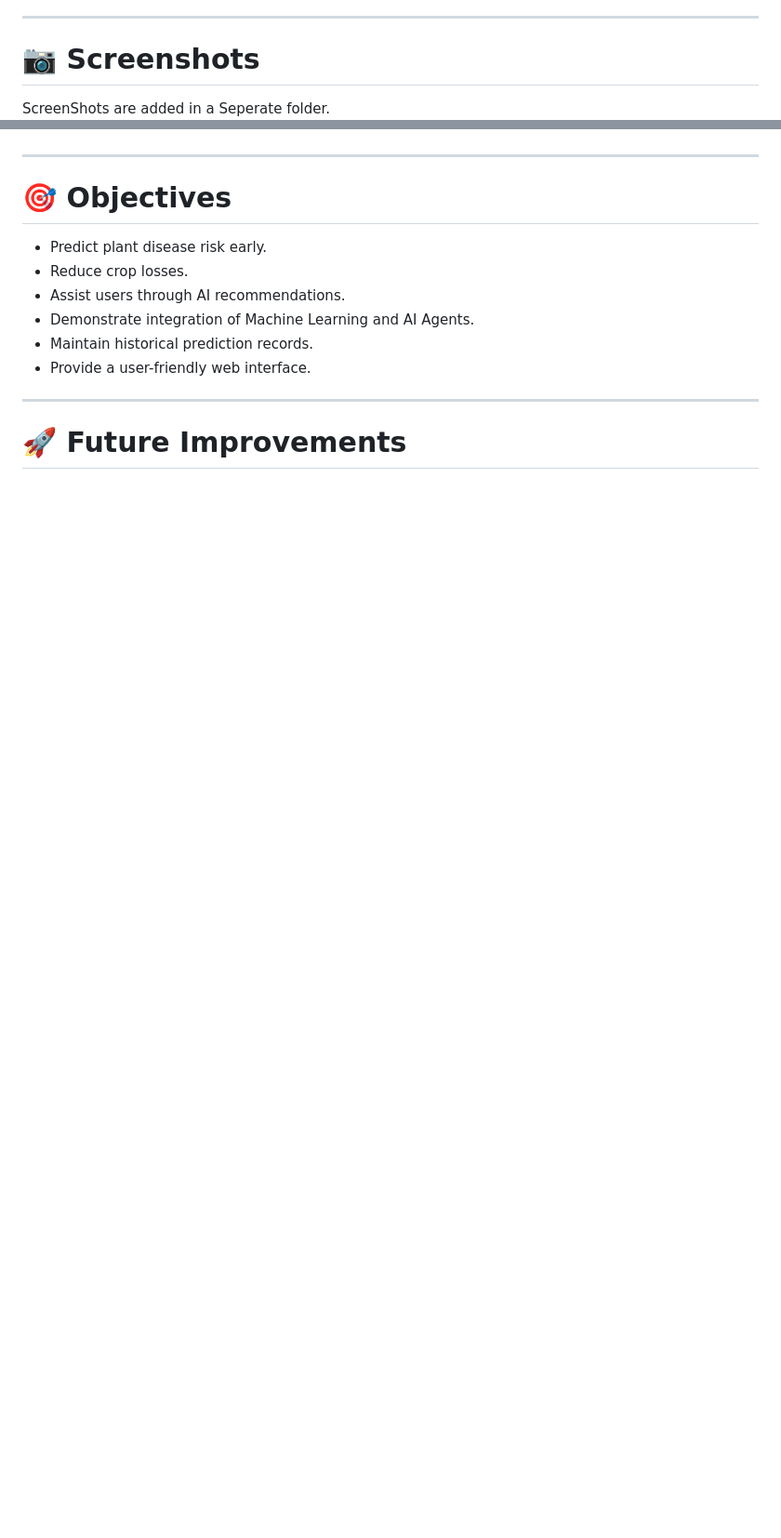
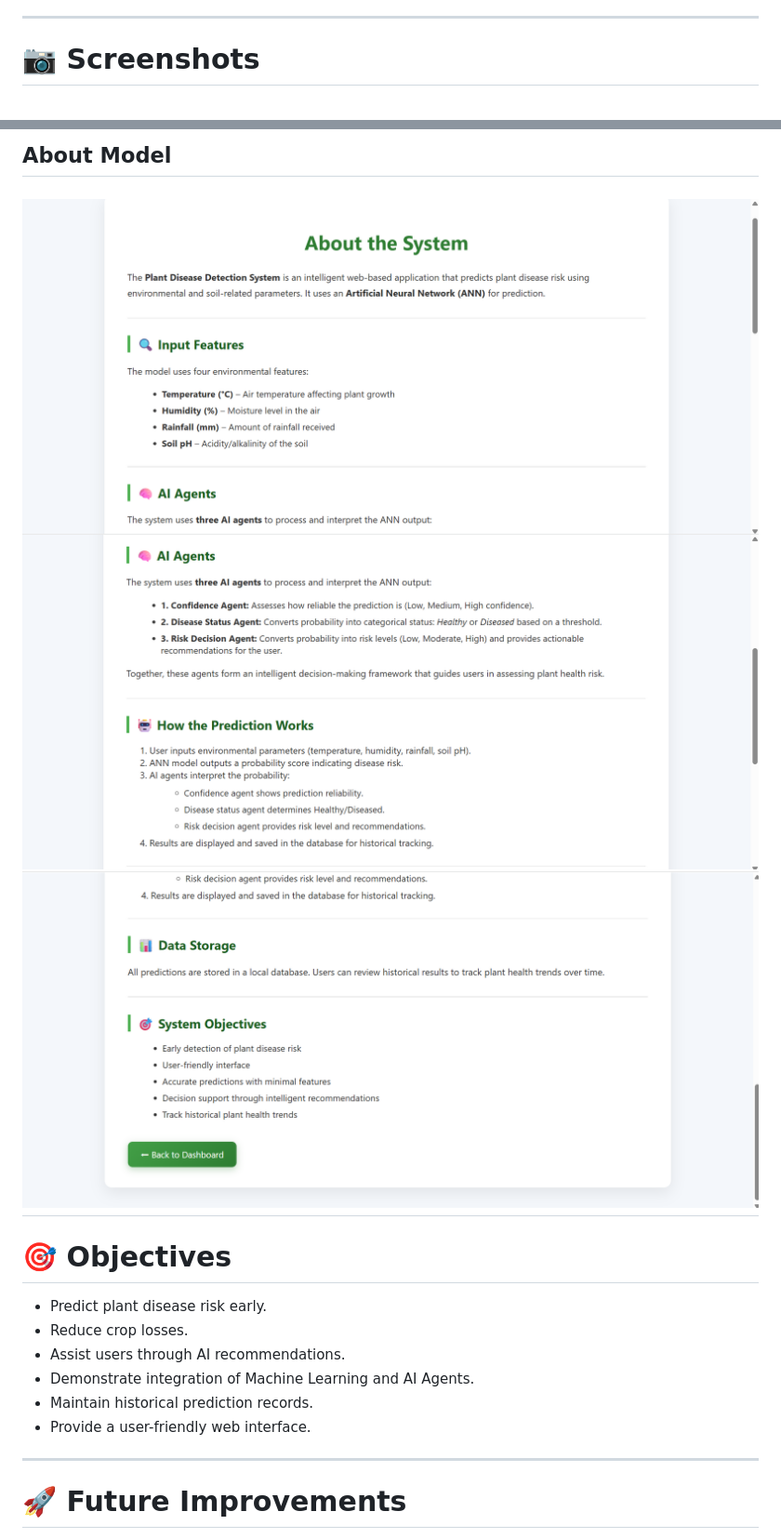
Before and after one commit to manahil-habib31/AI-Plant-Disease-Detection-System, a Markdown page: README.md, 2 parts joined by grey strips. Shown at 93% size. Rendered like a GitHub page; blank space fills up the shorter version.

Commit message:
Added project screenshots in readme

```diff
--- a/README.md
+++ b/README.md
@@ -288,5 +288,4 @@ System testing is performed using Selenium WebDriver to verify the complete work
 ---
 
 # 📷 Screenshots
-ScreenShots are added in a Seperate folder.
 
@@ -293,3 +306,8 @@ ScreenShots are added in a Seperate folder.
+## About Model
+
+![About](ScreenShots/About1.png)
+![About](ScreenShots/About2.png)
+![About](ScreenShots/About3.png)
 ---
 
 # 🎯 Objectives
```
Also changed, not shown: other parts of README.md (+14 -0 lines).
